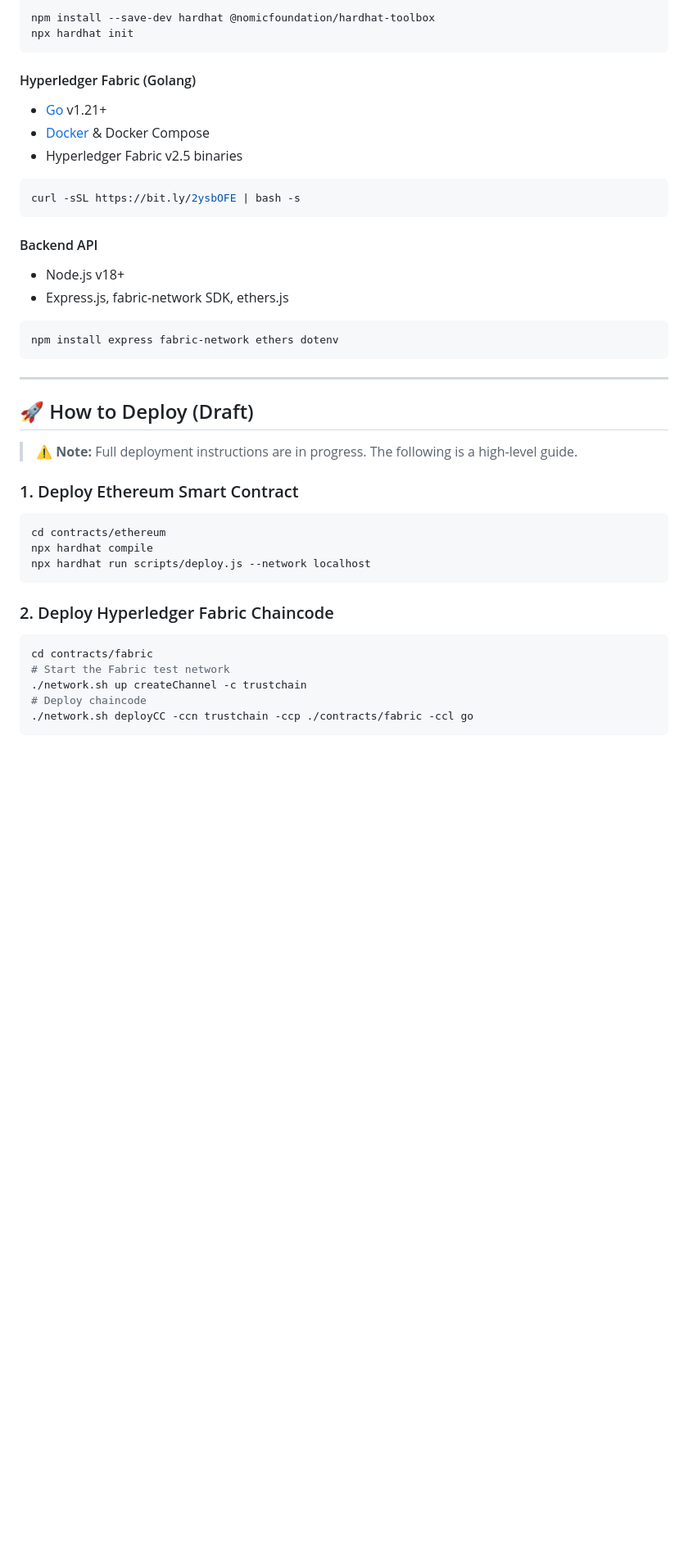
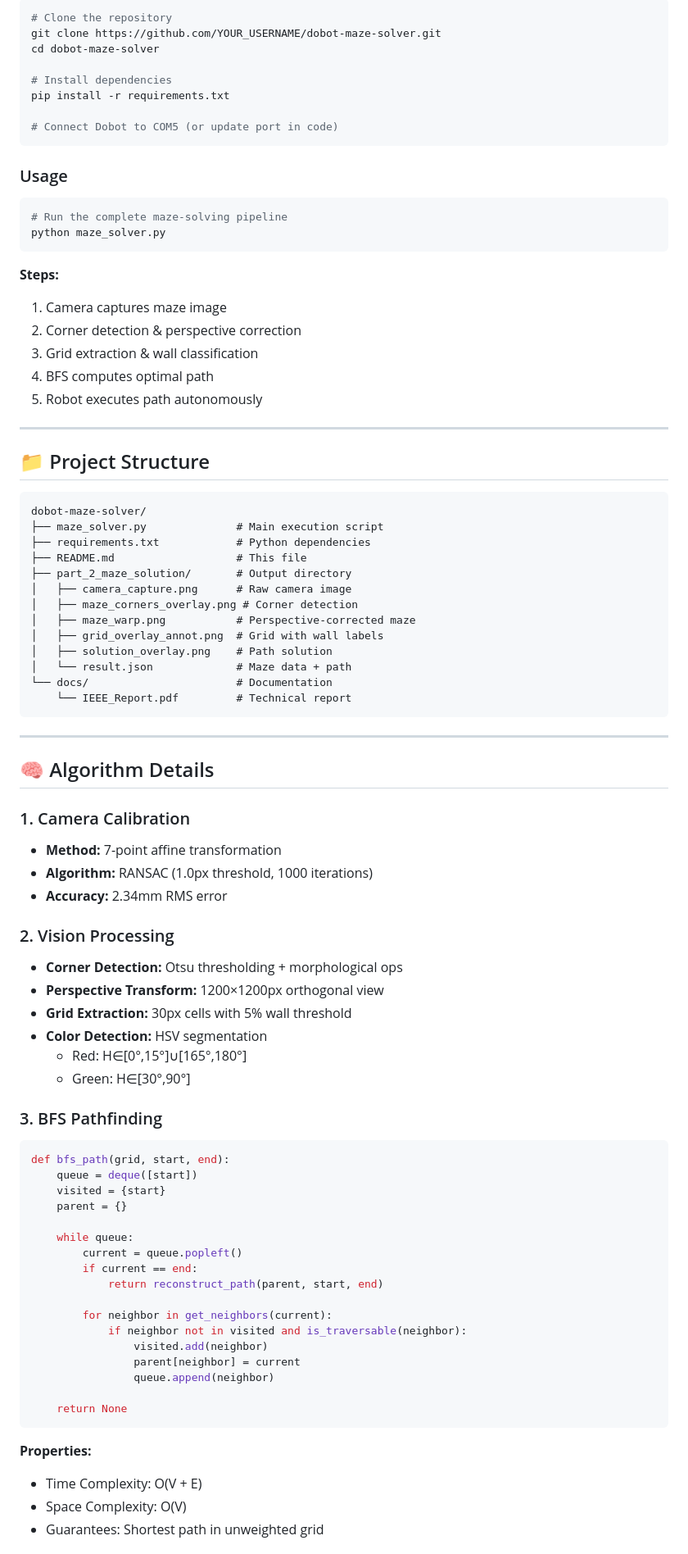
Before and after one commit to HarishAnand-hub/TrustChain, a Markdown page: README.md, the part around one of its changes. Shown at 82% size. GitHub-like rendering; blank space fills up the shorter version.

Commit message:
Improved README with full documentation

````diff
--- a/README.md
+++ b/README.md
@@ -70,45 +88,89 @@ trustchain/
 
 ```bash
-npm install --save-dev hardhat @nomicfoundation/hardhat-toolbox
-npx hardhat init
+# Clone the repository
+git clone https://github.com/YOUR_USERNAME/dobot-maze-solver.git
+cd dobot-maze-solver
+
+# Install dependencies
+pip install -r requirements.txt
+
+# Connect Dobot to COM5 (or update port in code)
 ```
 
-#### Hyperledger Fabric (Golang)
-- [Go](https://go.dev/) v1.21+
-- [Docker](https://www.docker.com/) & Docker Compose
-- Hyperledger Fabric v2.5 binaries
+### Usage
 
 ```bash
-curl -sSL https://bit.ly/2ysbOFE | bash -s
+# Run the complete maze-solving pipeline
+python maze_solver.py
 ```
 
-#### Backend API
-- Node.js v18+
-- Express.js, fabric-network SDK, ethers.js
+**Steps:**
+1. Camera captures maze image
+2. Corner detection & perspective correction
+3. Grid extraction & wall classification
+4. BFS computes optimal path
+5. Robot executes path autonomously
 
-```bash
-npm install express fabric-network ethers dotenv
+---
+
+## 📁 Project Structure
+
+```
+dobot-maze-solver/
+├── maze_solver.py              # Main execution script
+├── requirements.txt            # Python dependencies
+├── README.md                   # This file
+├── part_2_maze_solution/       # Output directory
+│   ├── camera_capture.png      # Raw camera image
+│   ├── maze_corners_overlay.png # Corner detection
+│   ├── maze_warp.png           # Perspective-corrected maze
+│   ├── grid_overlay_annot.png  # Grid with wall labels
+│   ├── solution_overlay.png    # Path solution
+│   └── result.json             # Maze data + path
+└── docs/                       # Documentation
+    └── IEEE_Report.pdf         # Technical report
 ```
 
 ---
 
-## 🚀 How to Deploy (Draft)
+## 🧠 Algorithm Details
 
-> ⚠️ **Note:** Full deployment instructions are in progress. The following is a high-level guide.
+### 1. Camera Calibration
+- **Method:** 7-point affine transformation
+- **Algorithm:** RANSAC (1.0px threshold, 1000 iterations)
+- **Accuracy:** 2.34mm RMS error
 
-### 1. Deploy Ethereum Smart Contract
-```bash
-cd contracts/ethereum
-npx hardhat compile
-npx hardhat run scripts/deploy.js --network localhost
+### 2. Vision Processing
+- **Corner Detection:** Otsu thresholding + morphological ops
+- **Perspective Transform:** 1200×1200px orthogonal view
+- **Grid Extraction:** 30px cells with 5% wall threshold
+- **Color Detection:** HSV segmentation
+  - Red: H∈[0°,15°]∪[165°,180°]
+  - Green: H∈[30°,90°]
+
+### 3. BFS Pathfinding
+```python
+def bfs_path(grid, start, end):
+    queue = deque([start])
+    visited = {start}
+    parent = {}
+
+    while queue:
+        current = queue.popleft()
+        if current == end:
+            return reconstruct_path(parent, start, end)
+
+        for neighbor in get_neighbors(current):
+            if neighbor not in visited and is_traversable(neighbor):
+                visited.add(neighbor)
+                parent[neighbor] = current
+                queue.append(neighbor)
+
+    return None
 ```
 
-### 2. Deploy Hyperledger Fabric Chaincode
-```bash
-cd contracts/fabric
-# Start the Fabric test network
-./network.sh up createChannel -c trustchain
-# Deploy chaincode
-./network.sh deployCC -ccn trustchain -ccp ./contracts/fabric -ccl go
-```
+**Properties:**
+- Time Complexity: O(V + E)
+- Space Complexity: O(V)
+- Guarantees: Shortest path in unweighted grid
 
````
Also changed, not shown: other parts of README.md (+169 -72 lines).
